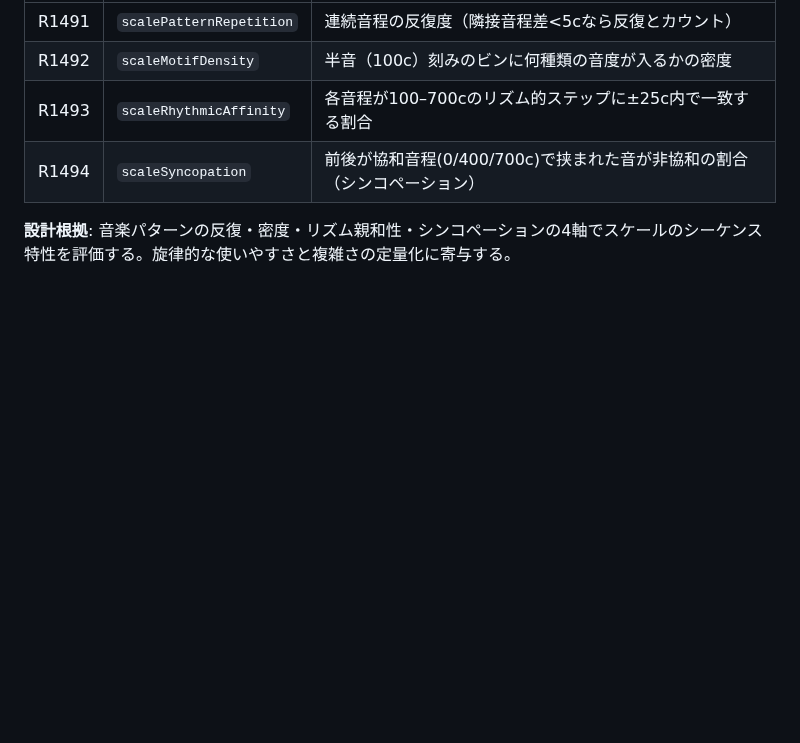
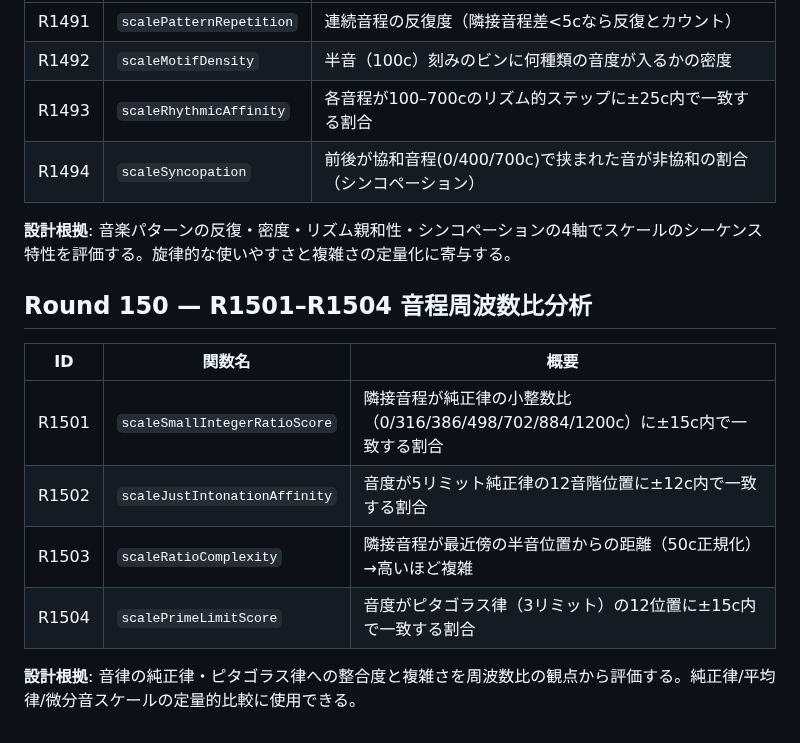
Before and after one commit to shizukutanaka/Ruri, a Markdown page: docs/qiita-zenn-improvements.md, the part around the change. Drawn GitHub-style; blank space fills up the shorter version.

Commit message:
feat(docs): Round150 音程周波数比分析 docs追加 (小整数比/純正律親和性/比複雑度/素数リミット)

```diff
--- a/docs/qiita-zenn-improvements.md
+++ b/docs/qiita-zenn-improvements.md
@@ -1768,3 +1768,14 @@ k-meansクラスタリングによるピッチ空間の構造分析を行う4つ
 | R1494 | `scaleSyncopation` | 前後が協和音程(0/400/700c)で挟まれた音が非協和の割合（シンコペーション） |
 
 **設計根拠**: 音楽パターンの反復・密度・リズム親和性・シンコペーションの4軸でスケールのシーケンス特性を評価する。旋律的な使いやすさと複雑さの定量化に寄与する。
+
+## Round 150 — R1501–R1504 音程周波数比分析
+
+| ID | 関数名 | 概要 |
+|----|--------|------|
+| R1501 | `scaleSmallIntegerRatioScore` | 隣接音程が純正律の小整数比（0/316/386/498/702/884/1200c）に±15c内で一致する割合 |
+| R1502 | `scaleJustIntonationAffinity` | 音度が5リミット純正律の12音階位置に±12c内で一致する割合 |
+| R1503 | `scaleRatioComplexity` | 隣接音程が最近傍の半音位置からの距離（50c正規化）→高いほど複雑 |
+| R1504 | `scalePrimeLimitScore` | 音度がピタゴラス律（3リミット）の12位置に±15c内で一致する割合 |
+
+**設計根拠**: 音律の純正律・ピタゴラス律への整合度と複雑さを周波数比の観点から評価する。純正律/平均律/微分音スケールの定量的比較に使用できる。
```
